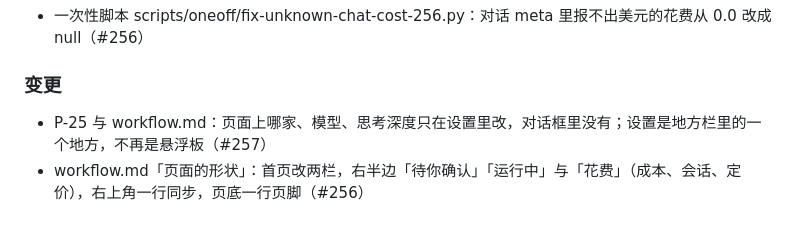
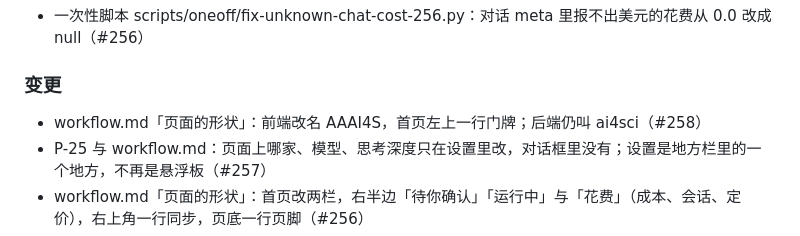
Before and after one commit to zephyr4123/TJU-AI4Science, a Markdown page: CHANGELOG.md, the part around the change. Drawn GitHub-style.

Commit message:
workflow.md：前端改名 AAAI4S，首页左上一行门牌；后端仍叫 ai4sci（#258）

```diff
--- a/CHANGELOG.md
+++ b/CHANGELOG.md
@@ -12,6 +12,7 @@
 - 一次性脚本 scripts/oneoff/fix-unknown-chat-cost-256.py：对话 meta 里报不出美元的花费从 0.0 改成 null（#256）
 
 ### 变更
+- workflow.md「页面的形状」：前端改名 AAAI4S，首页左上一行门牌；后端仍叫 ai4sci（#258）
 - P-25 与 workflow.md：页面上哪家、模型、思考深度只在设置里改，对话框里没有；设置是地方栏里的一个地方，不再是悬浮板（#257）
 - workflow.md「页面的形状」：首页改两栏，右半边「待你确认」「运行中」与「花费」（成本、会话、定价），右上角一行同步，页底一行页脚（#256）
 - workflow.md「页面的形状」：工作区看板从「一条流程一张表」改成竖向时间线，不在流程里的产出叫「单独运行」（#255）
```
Also changed, not shown: docs/architecture/workflow.md (+1 -1 lines).
